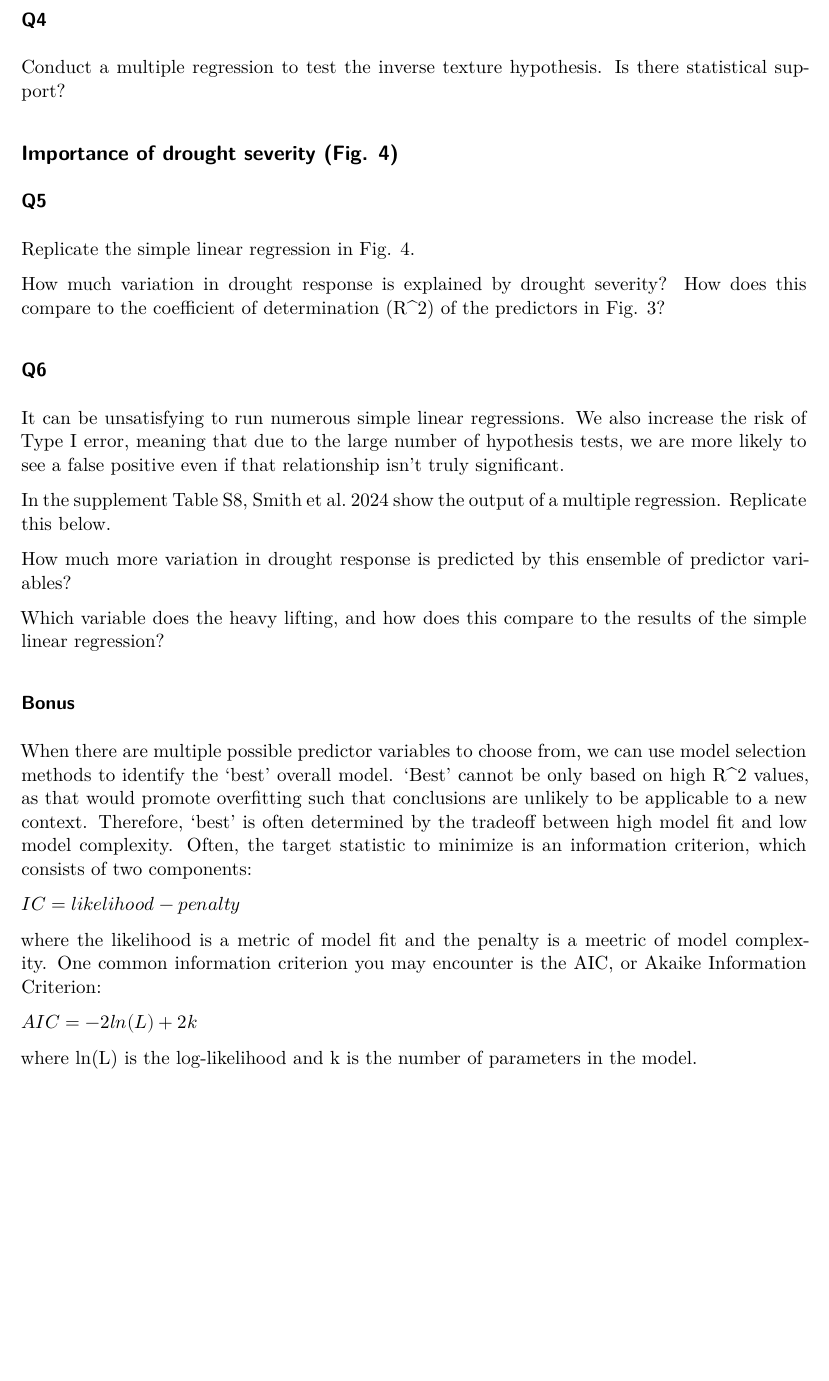
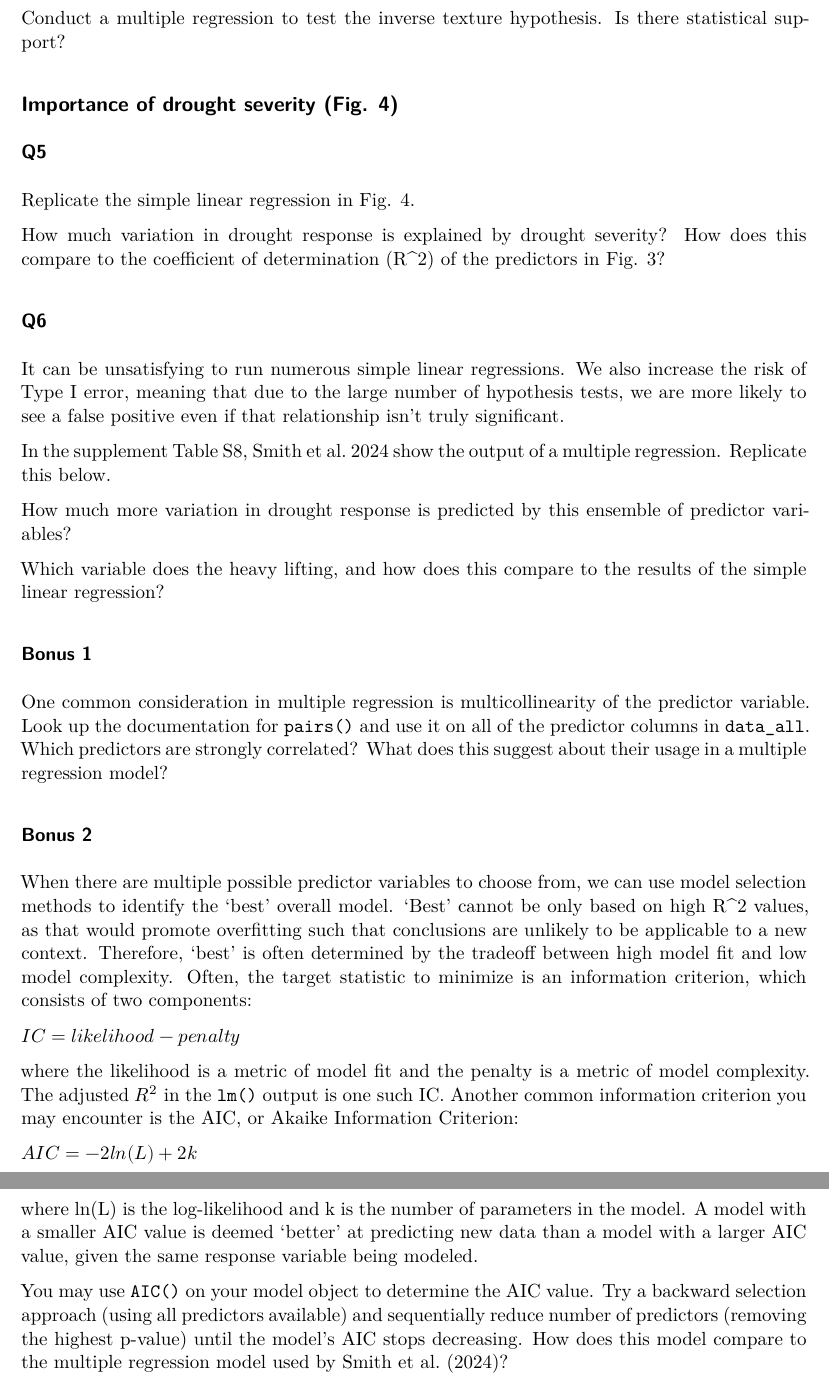
Before and after one commit to AdamImpinger/CLES131-multiple-regression, a Quarto document (multiple_regression.qmd): part of page 4 of 4 before the commit and two parts of pages 4 and 5 of 5 after it, the two joined at a grey line, cut at the place of the change, the shorter picture padded with empty space. Rendered offline with R 4.5, knitr and Pandoc in place of Quarto, then LaTeX, with nearby package versions.

Commit message:
Add bonus problems

````diff
--- a/multiple_regression.qmd
+++ b/multiple_regression.qmd
@@ -122,13 +122,28 @@ How much more variation in drought response is predicted by this ensemble of pre
 
 Which variable does the heavy lifting, and how does this compare to the results of the simple linear regression?
 
-### Bonus
+
+### Bonus 1
+One common consideration in multiple regression is multicollinearity of the predictor variable. Look up the documentation for `pairs()` and use it on all of the predictor columns in `data_all`. Which predictors are strongly correlated? What does this suggest about their usage in a multiple regression model?
+
+```{r}
+
+```
+
+
+### Bonus 2
 When there are multiple possible predictor variables to choose from, we can use model selection methods to identify the 'best' overall model. 'Best' cannot be only based on high R^2 values, as that would promote overfitting such that conclusions are unlikely to be applicable to a new context. Therefore, 'best' is often determined by the tradeoff between high model fit and low model complexity. Often, the target statistic to minimize is an information criterion, which consists of two components:
 
 $IC = likelihood - penalty$
 
-where the likelihood is a metric of model fit and the penalty is a meetric of model complexity. One common information criterion you may encounter is the AIC, or Akaike Information Criterion:
+where the likelihood is a metric of model fit and the penalty is a metric of model complexity. The adjusted $R^2$ in the `lm()` output is one such IC. Another common information criterion you may encounter is the AIC, or Akaike Information Criterion:
 
 $AIC = -2ln(L) + 2k$
 
-where ln(L) is the log-likelihood and k is the number of parameters in the model.
+where ln(L) is the log-likelihood and k is the number of parameters in the model. A model with a smaller AIC value is deemed 'better' at predicting new data than a model with a larger AIC value, given the same response variable being modeled.
+
+You may use `AIC()` on your model object to determine the AIC value. Try a backward selection approach (using all predictors available) and sequentially reduce number of predictors (removing the highest p-value) until the model's AIC stops decreasing. How does this model compare to the multiple regression model used by Smith et al. (2024)?
+
+```{r}
+
+```
````
